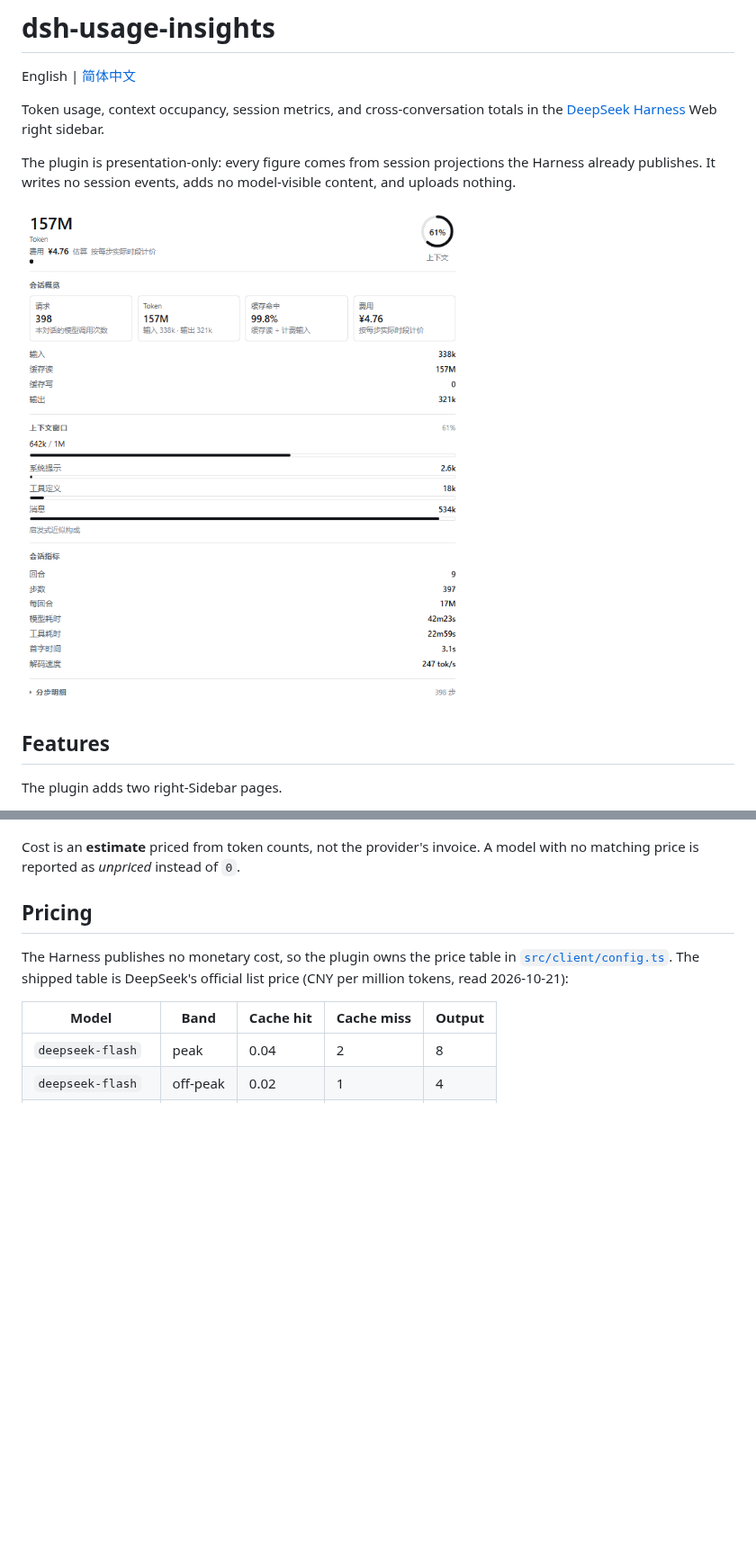
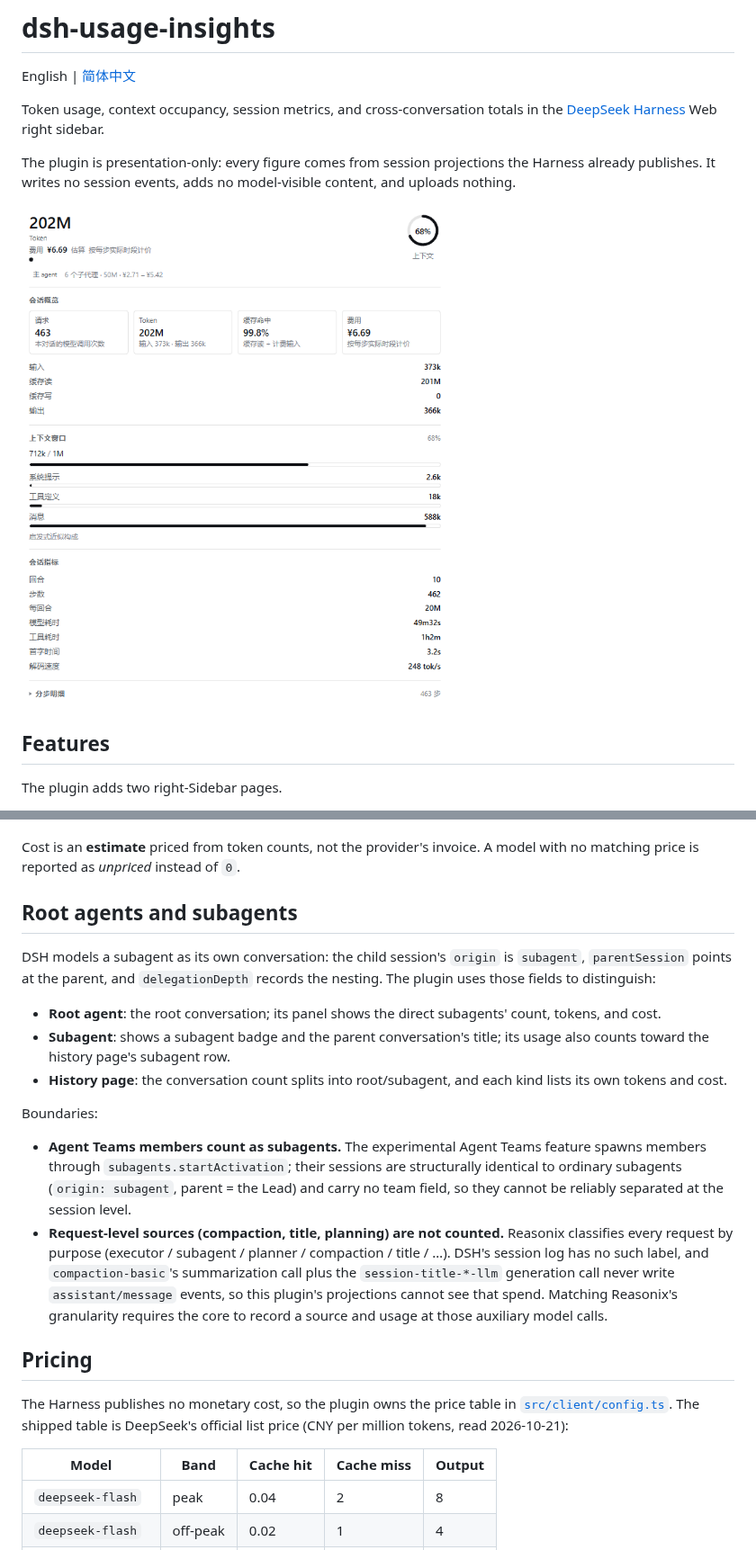
Before and after one commit to Lyoko-Jeremie/dsh-plugin-usage-insights, a Markdown page: README.EN.md, 2 parts joined by grey strips. Shown at 90% size. Rendered like a GitHub page; pictures changed too: assets/panel.png; blank space fills up the shorter version.

```diff
--- a/README.EN.md
+++ b/README.EN.md
@@ -114,6 +120,32 @@ stays off-peak, because the official rule is weekday-based.
 
 Cost is an **estimate** priced from token counts, not the provider's invoice. A model with no
 matching price is reported as *unpriced* instead of `0`.
+
+## Root agents and subagents
+
+DSH models a subagent as its own conversation: the child session's `origin` is `subagent`,
+`parentSession` points at the parent, and `delegationDepth` records the nesting. The plugin
+uses those fields to distinguish:
+
+- **Root agent**: the root conversation; its panel shows the direct subagents' count, tokens,
+  and cost.
+- **Subagent**: shows a subagent badge and the parent conversation's title; its usage also
+  counts toward the history page's subagent row.
+- **History page**: the conversation count splits into root/subagent, and each kind lists its
+  own tokens and cost.
+
+Boundaries:
+
+- **Agent Teams members count as subagents.** The experimental Agent Teams feature spawns
+  members through `subagents.startActivation`; their sessions are structurally identical to
+  ordinary subagents (`origin: subagent`, parent = the Lead) and carry no team field, so they
+  cannot be reliably separated at the session level.
+- **Request-level sources (compaction, title, planning) are not counted.** Reasonix classifies
+  every request by purpose (executor / subagent / planner / compaction / title / …). DSH's
+  session log has no such label, and `compaction-basic`'s summarization call plus the
+  `session-title-*-llm` generation call never write `assistant/message` events, so this
+  plugin's projections cannot see that spend. Matching Reasonix's granularity requires the
+  core to record a source and usage at those auxiliary model calls.
 
 ## Pricing
 
```
Also changed, not shown: other parts of README.EN.md (+12 -2 lines), README.md (+18 -2 lines), assets/history.png, assets/panel-requests.png, 13 other files.
